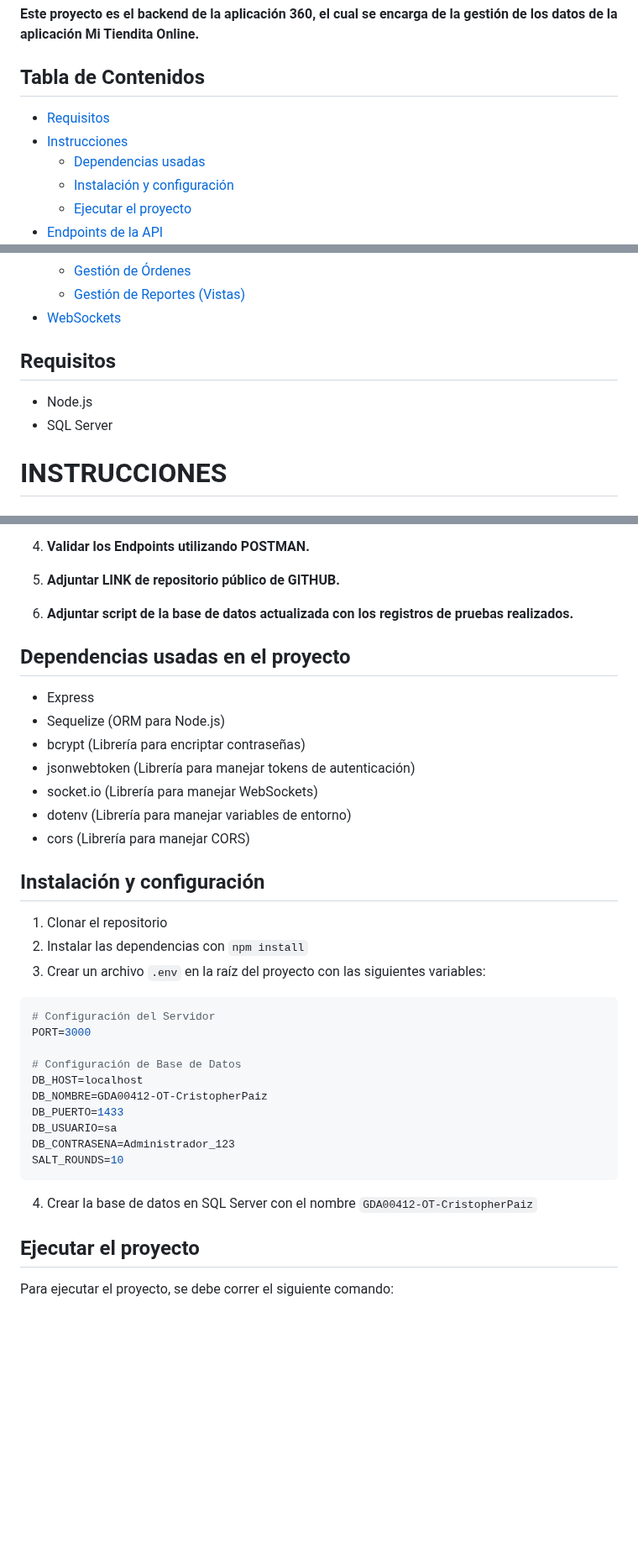
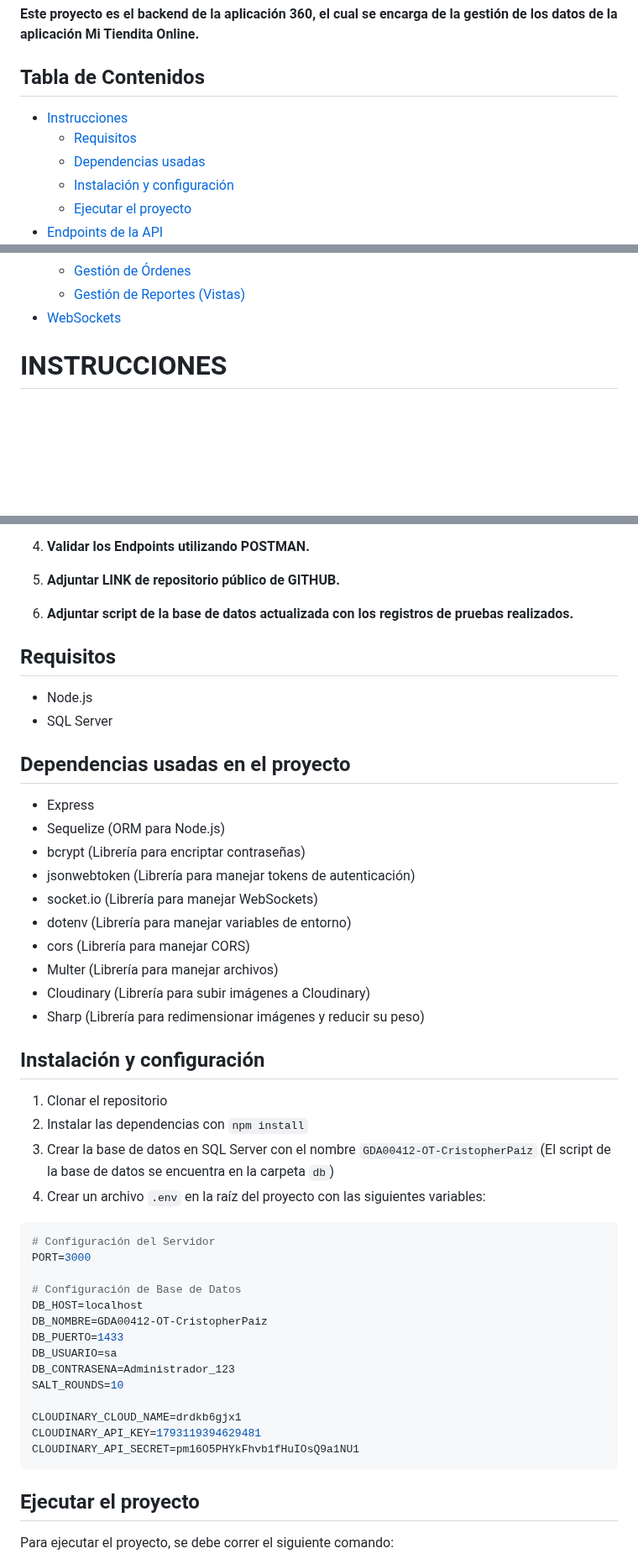
Before and after one commit to CristopherPaiz/Desafio360, a Markdown page: README.md, 3 parts joined by grey strips. Shown at 84% size. Drawn GitHub-style; blank space fills up the shorter version.

Commit message:
UPDATE README FINAL

````diff
--- a/README.md
+++ b/README.md
@@ -4,8 +4,8 @@
 
 ## Tabla de Contenidos
 
-- [Requisitos](#requisitos)
 - [Instrucciones](#instrucciones)
+  - [Requisitos](#requisitos)
   - [Dependencias usadas](#dependencias-usadas-en-el-proyecto)
   - [Instalación y configuración](#instalación-y-configuración)
   - [Ejecutar el proyecto](#ejecutar-el-proyecto)
@@ -19,11 +19,6 @@
   - [Gestión de Órdenes](#gestión-de-órdenes)
   - [Gestión de Reportes (Vistas)](#gestión-de-reportes)
 - [WebSockets](#websockets)
-
-## Requisitos
-
-- Node.js
-- SQL Server
 
 # INSTRUCCIONES
 
@@ -55,6 +50,11 @@
 
 6. **Adjuntar script de la base de datos actualizada con los registros de pruebas realizados.**
 
+## Requisitos
+
+- Node.js
+- SQL Server
+
 ## Dependencias usadas en el proyecto
 
 - Express
@@ -64,12 +64,16 @@
 - socket.io (Librería para manejar WebSockets)
 - dotenv (Librería para manejar variables de entorno)
 - cors (Librería para manejar CORS)
+- Multer (Librería para manejar archivos)
+- Cloudinary (Librería para subir imágenes a Cloudinary)
+- Sharp (Librería para redimensionar imágenes y reducir su peso)
 
 ## Instalación y configuración
 
 1. Clonar el repositorio
 2. Instalar las dependencias con `npm install`
-3. Crear un archivo `.env` en la raíz del proyecto con las siguientes variables:
+3. Crear la base de datos en SQL Server con el nombre `GDA00412-OT-CristopherPaiz` (El script de la base de datos se encuentra en la carpeta `db`)
+4. Crear un archivo `.env` en la raíz del proyecto con las siguientes variables:
 
 ```env
 # Configuración del Servidor
@@ -82,9 +86,11 @@ DB_PUERTO=1433
 DB_USUARIO=sa
 DB_CONTRASENA=Administrador_123
 SALT_ROUNDS=10
+
+CLOUDINARY_CLOUD_NAME=drdkb6gjx1
+CLOUDINARY_API_KEY=1793119394629481
+CLOUDINARY_API_SECRET=pm16O5PHYkFhvb1fHuIOsQ9a1NU1
 ```
-
-4. Crear la base de datos en SQL Server con el nombre `GDA00412-OT-CristopherPaiz`
 
 ## Ejecutar el proyecto
 
````
